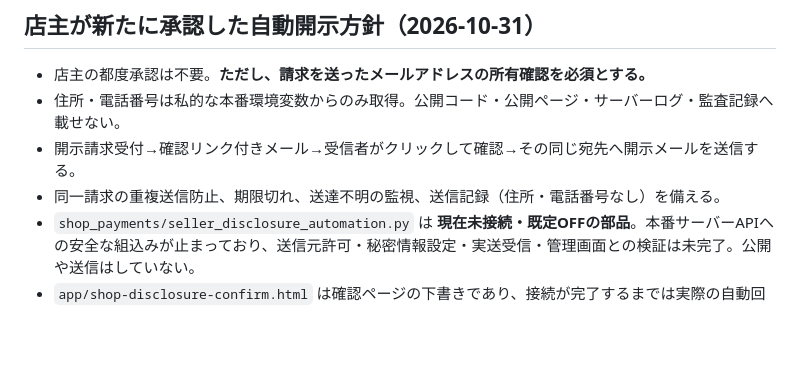
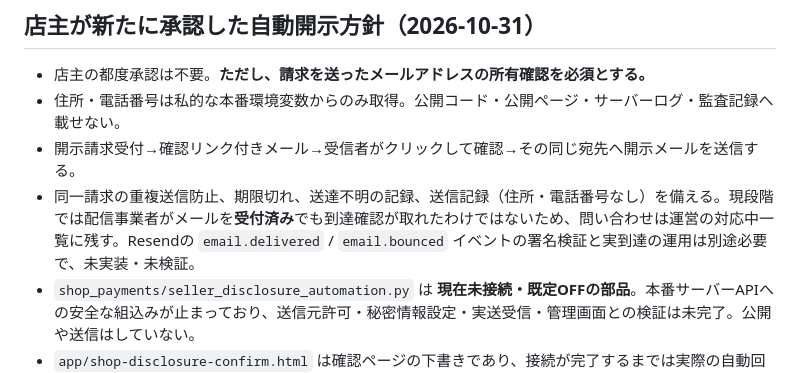
Before and after one commit to yoshiyukimoro-pixel/bigpaw, a Markdown page: SHOP_SELLER_DISCLOSURE_OPERATION.md, the part around the change. GitHub-like rendering; blank space fills up the shorter version.

Commit message:
docs(shop): clarify provider-accepted is not delivered and keep unresolved legal requests visible

```diff
--- a/SHOP_SELLER_DISCLOSURE_OPERATION.md
+++ b/SHOP_SELLER_DISCLOSURE_OPERATION.md
@@ -18,7 +18,7 @@
 - 店主の都度承認は不要。**ただし、請求を送ったメールアドレスの所有確認を必須とする。**
 - 住所・電話番号は私的な本番環境変数からのみ取得。公開コード・公開ページ・サーバーログ・監査記録へ載せない。
 - 開示請求受付→確認リンク付きメール→受信者がクリックして確認→その同じ宛先へ開示メールを送信する。
-- 同一請求の重複送信防止、期限切れ、送達不明の監視、送信記録（住所・電話番号なし）を備える。
+- 同一請求の重複送信防止、期限切れ、送達不明の記録、送信記録（住所・電話番号なし）を備える。現段階では配信事業者がメールを**受付済み**でも到達確認が取れたわけではないため、問い合わせは運営の対応中一覧に残す。Resendの `email.delivered` / `email.bounced` イベントの署名検証と実到達の運用は別途必要で、未実装・未検証。
 - `shop_payments/seller_disclosure_automation.py` は **現在未接続・既定OFFの部品**。本番サーバーAPIへの安全な組込みが止まっており、送信元許可・秘密情報設定・実送受信・管理画面との検証は未完了。公開や送信はしていない。
 - `app/shop-disclosure-confirm.html` は確認ページの下書きであり、接続が完了するまでは実際の自動回答には使えない。
 - `info@bigpaw.site` 宛に直接届く開示請求メールの自動処理は未実装で、別の受信連携が必要。
```
